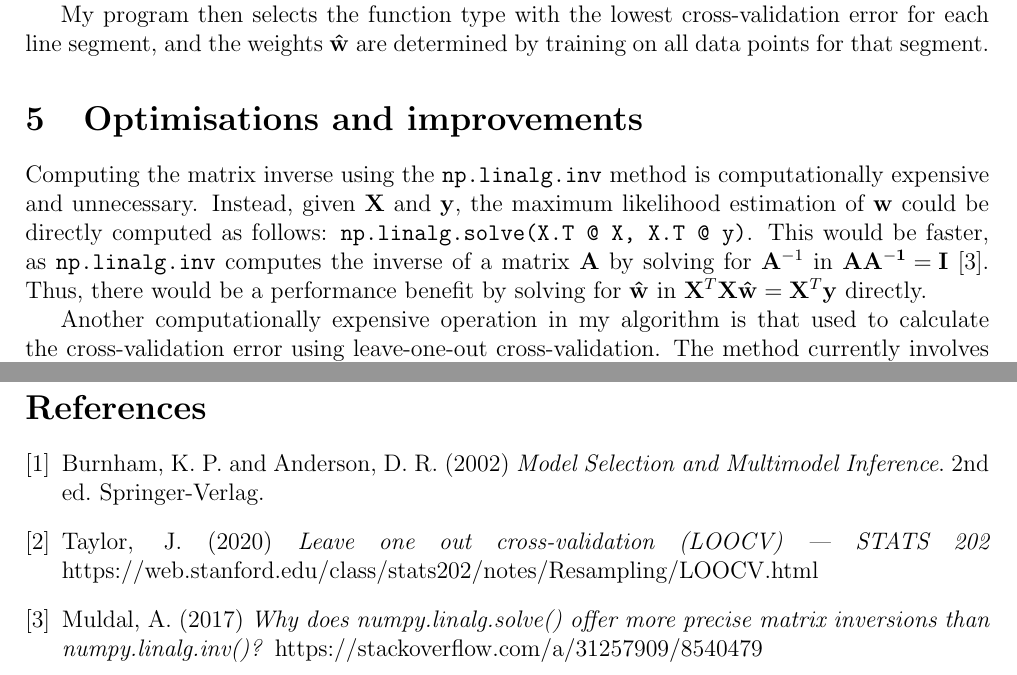
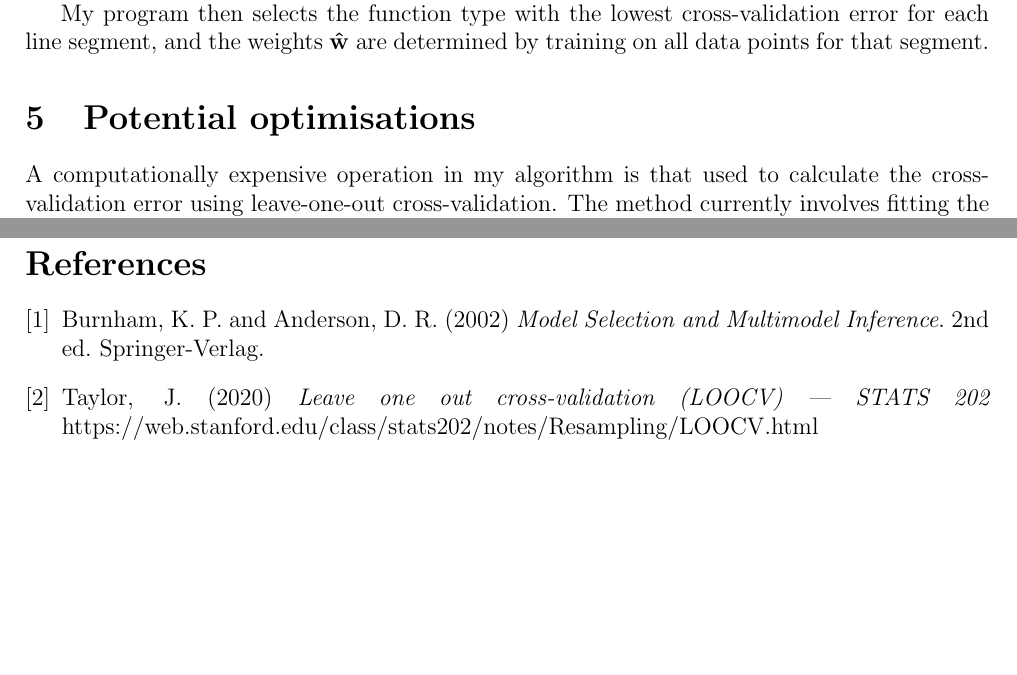
Before and after one commit to georgeherbert/an-unknown-signal, a LaTeX document (report/report.tex): two parts of pages 4 and 5 of 5, joined at a grey line, cut so that both start at the same text, the shorter picture padded with empty space. Compiled offline with pdfLaTeX.

Commit message:
Removed piece of report about np.linalg.solve as have now implemented it

```diff
--- a/report/report.tex
+++ b/report/report.tex
@@ -250,21 +250,21 @@ cross-validation error for each line segment,
 and the weights $\vb{\hat{w}}$ are determined by training on all
 data points for that segment.
 
-\section{Optimisations and improvements}
+\section{Potential optimisations}
 
-Computing the matrix inverse using the \texttt{np.linalg.inv}
-method is computationally expensive and unnecessary.
-Instead, given $\vb{X}$ and $\vb{y}$, the maximum likelihood
-estimation of $\vb{w}$ could be directly computed as follows:
-\texttt{np.linalg.solve(X.T @ X, X.T @ y)}.
-This would be faster, as \texttt{np.linalg.inv}
-computes the inverse of a matrix $\vb{A}$ by solving for $\vb{A}^{-1}$
-in $\vb{AA^{-1} = I}$ \cite{StackOverflow}.
-Thus, there would be a performance benefit by solving for
-$\vb{\hat{w}}$ in
-$\vb{X}^{T} \vb{X} \vb{\hat{w}} = \vb{X}^{T} \vb{y}$ directly.
+% Computing the matrix inverse using the \texttt{np.linalg.inv}
+% method is computationally expensive and unnecessary.
+% Instead, given $\vb{X}$ and $\vb{y}$, the maximum likelihood
+% estimation of $\vb{w}$ could be directly computed as follows:
+% \texttt{np.linalg.solve(X.T @ X, X.T @ y)}.
+% This would be faster, as \texttt{np.linalg.inv}
+% computes the inverse of a matrix $\vb{A}$ by solving for $\vb{A}^{-1}$
+% in $\vb{AA^{-1} = I}$ \cite{StackOverflow}.
+% Thus, there would be a performance benefit by solving for
+% $\vb{\hat{w}}$ in
+% $\vb{X}^{T} \vb{X} \vb{\hat{w}} = \vb{X}^{T} \vb{y}$ directly.
 
-Another computationally expensive operation in my
+A computationally expensive operation in my
 algorithm is that used to calculate the cross-validation error
 using leave-one-out cross-validation.
 The method currently involves
@@ -301,12 +301,10 @@ in `\texttt{lsr.py}'.
     \textit{Leave one out cross-validation (LOOCV) --- STATS 202}
     https://web.stanford.edu/class/stats202/notes/Resampling/LOOCV.html
 
-    \bibitem{StackOverflow}
-    Muldal, A. (2017)
-    \textit{Why does numpy.linalg.solve() offer more precise matrix inversions than numpy.linalg.inv()?}
-    https://stackoverflow.com/a/31257909/8540479
-
-
+    % \bibitem{StackOverflow}
+    % Muldal, A. (2017)
+    % \textit{Why does numpy.linalg.solve() offer more precise matrix inversions than numpy.linalg.inv()?}
+    % https://stackoverflow.com/a/31257909/8540479
 
 \end{thebibliography}
 
```
Also changed, not shown: report/report.pdf.
